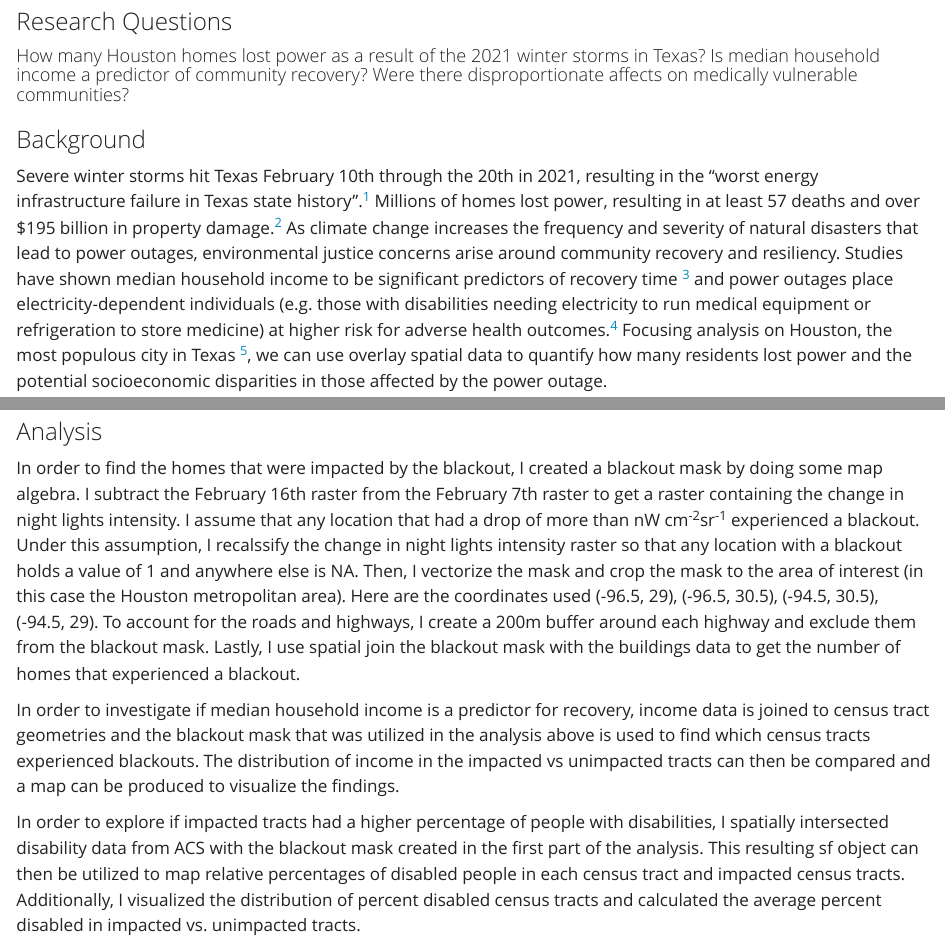
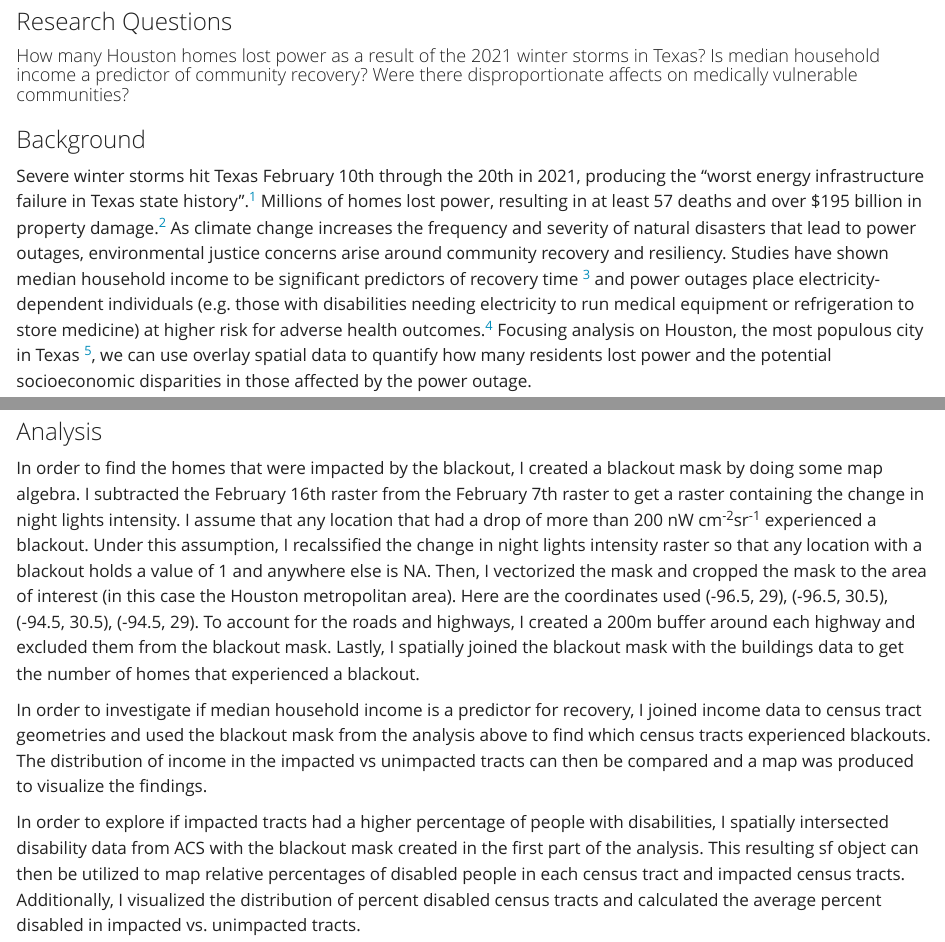
Before and after one commit to michellelam777/michellelam777.github.io, a Quarto document (posts/2022-12-09-texas-power-outage-analysis/index.qmd): the page in a window 1100 px wide, from 170 px down, and a second part further down, joined at a grey line. Rendered offline with R 4.5, knitr and Pandoc in place of Quarto, with nearby package versions; some code elsewhere in the file could not run offline.

Commit message:
fixing text

```diff
--- a/posts/2022-12-09-texas-power-outage-analysis/index.qmd
+++ b/posts/2022-12-09-texas-power-outage-analysis/index.qmd
@@ -26,7 +26,7 @@ image: texas-power-outage.png
 
 ### Background
 
-Severe winter storms hit Texas February 10th through the 20th in 2021, resulting in the "worst energy infrastructure failure in Texas state history".[^1] Millions of homes lost power, resulting in at least 57 deaths and over \$195 billion in property damage.[^2] As climate change increases the frequency and severity of natural disasters that lead to power outages, environmental justice concerns arise around community recovery and resiliency. Studies have shown median household income to be significant predictors of recovery time [^3] and power outages place electricity-dependent individuals (e.g. those with disabilities needing electricity to run medical equipment or refrigeration to store medicine) at higher risk for adverse health outcomes.[^4] Focusing analysis on Houston, the most populous city in Texas [^5], we can use overlay spatial data to quantify how many residents lost power and the potential socioeconomic disparities in those affected by the power outage.
+Severe winter storms hit Texas February 10th through the 20th in 2021, producing the "worst energy infrastructure failure in Texas state history".[^1] Millions of homes lost power, resulting in at least 57 deaths and over \$195 billion in property damage.[^2] As climate change increases the frequency and severity of natural disasters that lead to power outages, environmental justice concerns arise around community recovery and resiliency. Studies have shown median household income to be significant predictors of recovery time [^3] and power outages place electricity-dependent individuals (e.g. those with disabilities needing electricity to run medical equipment or refrigeration to store medicine) at higher risk for adverse health outcomes.[^4] Focusing analysis on Houston, the most populous city in Texas [^5], we can use overlay spatial data to quantify how many residents lost power and the potential socioeconomic disparities in those affected by the power outage.
 
 [^1]: Wikipedia. 2021. "2021 Texas power crisis." Last modified October 2, 2021. <https://en.wikipedia.org/wiki/2021_Texas_power_crisis>.
 
@@ -174,9 +174,9 @@ acs_disability <- st_transform(acs_disability, crs = 3083)
 
 ### Analysis
 
-In order to find the homes that were impacted by the blackout, I created a blackout mask by doing some map algebra. I subtract the February 16th raster from the February 7th raster to get a raster containing the change in night lights intensity. I assume that any location that had a drop of more than nW cm^-2^sr^-1^ experienced a blackout. Under this assumption, I recalssify the change in night lights intensity raster so that any location with a blackout holds a value of 1 and anywhere else is NA. Then, I vectorize the mask and crop the mask to the area of interest (in this case the Houston metropolitan area). Here are the coordinates used (-96.5, 29), (-96.5, 30.5), (-94.5, 30.5), (-94.5, 29). To account for the roads and highways, I create a 200m buffer around each highway and exclude them from the blackout mask. Lastly, I use spatial join the blackout mask with the buildings data to get the number of homes that experienced a blackout.
+In order to find the homes that were impacted by the blackout, I created a blackout mask by doing some map algebra. I subtracted the February 16th raster from the February 7th raster to get a raster containing the change in night lights intensity. I assume that any location that had a drop of more than 200 nW cm^-2^sr^-1^ experienced a blackout. Under this assumption, I recalssified the change in night lights intensity raster so that any location with a blackout holds a value of 1 and anywhere else is NA. Then, I vectorized the mask and cropped the mask to the area of interest (in this case the Houston metropolitan area). Here are the coordinates used (-96.5, 29), (-96.5, 30.5), (-94.5, 30.5), (-94.5, 29). To account for the roads and highways, I created a 200m buffer around each highway and excluded them from the blackout mask. Lastly, I spatially joined the blackout mask with the buildings data to get the number of homes that experienced a blackout.
 
-In order to investigate if median household income is a predictor for recovery, income data is joined to census tract geometries and the blackout mask that was utilized in the analysis above is used to find which census tracts experienced blackouts. The distribution of income in the impacted vs unimpacted tracts can then be compared and a map can be produced to visualize the findings.
+In order to investigate if median household income is a predictor for recovery, I joined income data to census tract geometries and used the blackout mask from the analysis above to find which census tracts experienced blackouts. The distribution of income in the impacted vs unimpacted tracts can then be compared and a map was produced to visualize the findings.
 
 In order to explore if impacted tracts had a higher percentage of people with disabilities, I spatially intersected disability data from ACS with the blackout mask created in the first part of the analysis. This resulting sf object can then be utilized to map relative percentages of disabled people in each census tract and impacted census tracts. Additionally, I visualized the distribution of percent disabled census tracts and calculated the average percent disabled in impacted vs. unimpacted tracts.
 
```
Also changed, not shown: docs/search.json, posts/2022-12-09-texas-power-outage-analysis/index.qmd (2 more changed lines), 5 other files.
